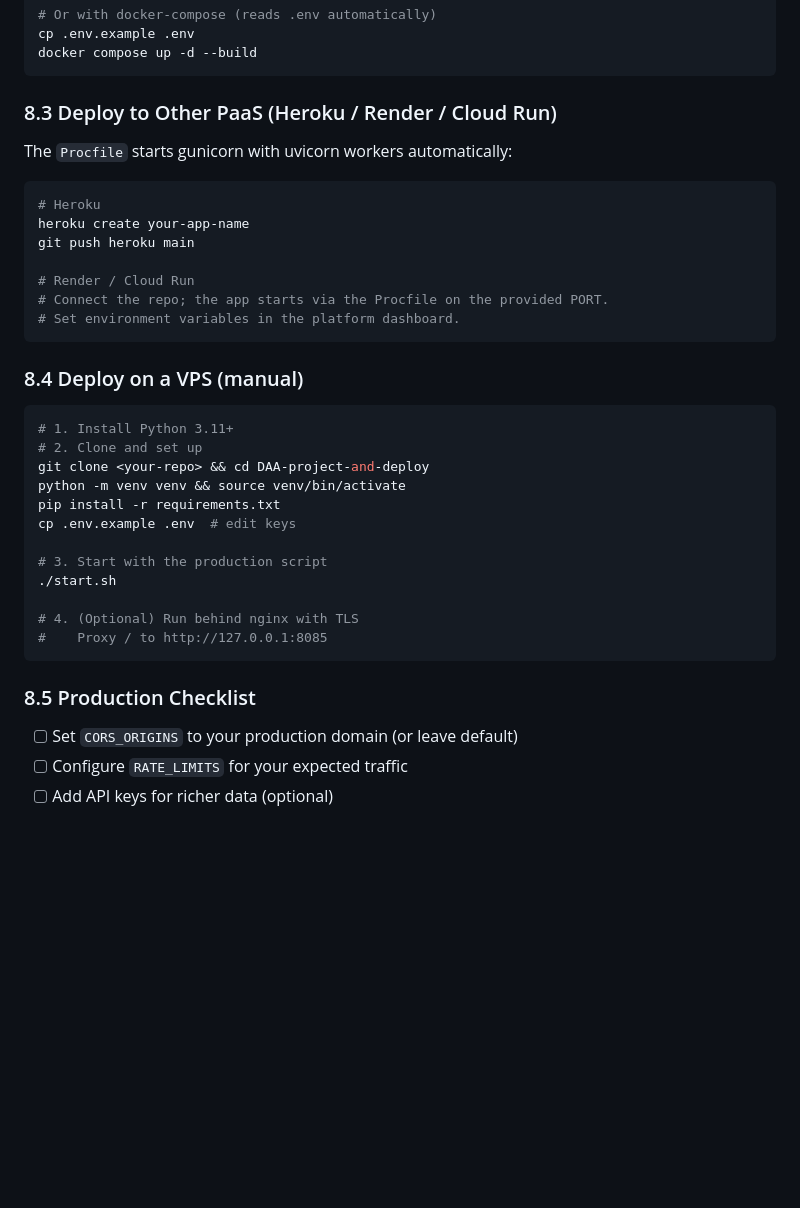
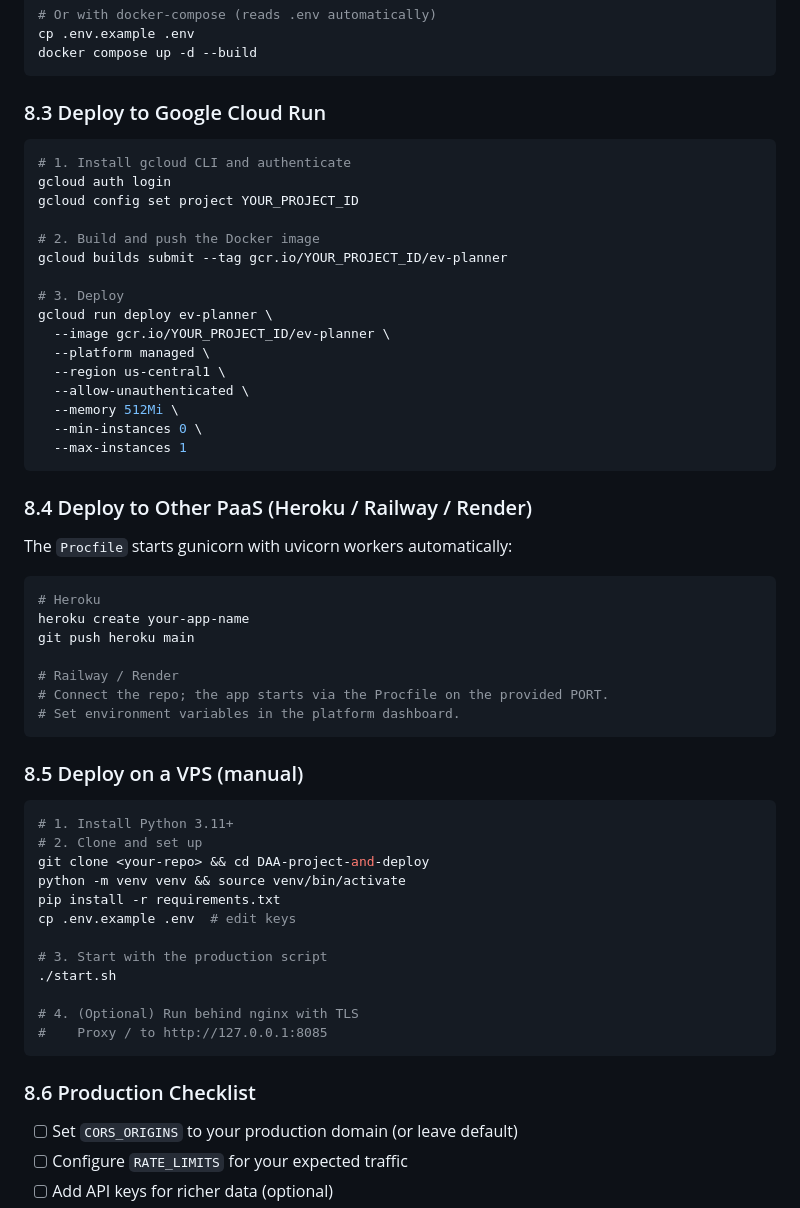
Before and after one commit to Omprakash-prog03/DAA-project-and-deploy, a Markdown page: README.md, the part around one of its changes. Drawn GitHub-style; blank space fills up the shorter version.

````diff
--- a/README.md
+++ b/README.md
@@ -203,7 +214,28 @@ cp .env.example .env
 docker compose up -d --build
 ```
 
-### 8.3 Deploy to Other PaaS (Heroku / Render / Cloud Run)
+### 8.3 Deploy to Google Cloud Run
+
+```bash
+# 1. Install gcloud CLI and authenticate
+gcloud auth login
+gcloud config set project YOUR_PROJECT_ID
+
+# 2. Build and push the Docker image
+gcloud builds submit --tag gcr.io/YOUR_PROJECT_ID/ev-planner
+
+# 3. Deploy
+gcloud run deploy ev-planner \
+  --image gcr.io/YOUR_PROJECT_ID/ev-planner \
+  --platform managed \
+  --region us-central1 \
+  --allow-unauthenticated \
+  --memory 512Mi \
+  --min-instances 0 \
+  --max-instances 1
+```
+
+### 8.4 Deploy to Other PaaS (Heroku / Railway / Render)
 
 The `Procfile` starts gunicorn with uvicorn workers automatically:
 
@@ -212,12 +244,12 @@ The `Procfile` starts gunicorn with uvicorn workers automatically:
 heroku create your-app-name
 git push heroku main
 
-# Render / Cloud Run
+# Railway / Render
 # Connect the repo; the app starts via the Procfile on the provided PORT.
 # Set environment variables in the platform dashboard.
 ```
 
-### 8.4 Deploy on a VPS (manual)
+### 8.5 Deploy on a VPS (manual)
 
 ```bash
 # 1. Install Python 3.11+
@@ -234,7 +266,7 @@ cp .env.example .env  # edit keys
 #    Proxy / to http://127.0.0.1:8085
 ```
 
-### 8.5 Production Checklist
+### 8.6 Production Checklist
 
 - [ ] Set `CORS_ORIGINS` to your production domain (or leave default)
 - [ ] Configure `RATE_LIMITS` for your expected traffic
````
Also changed, not shown: other parts of README.md (+25 -14 lines).
